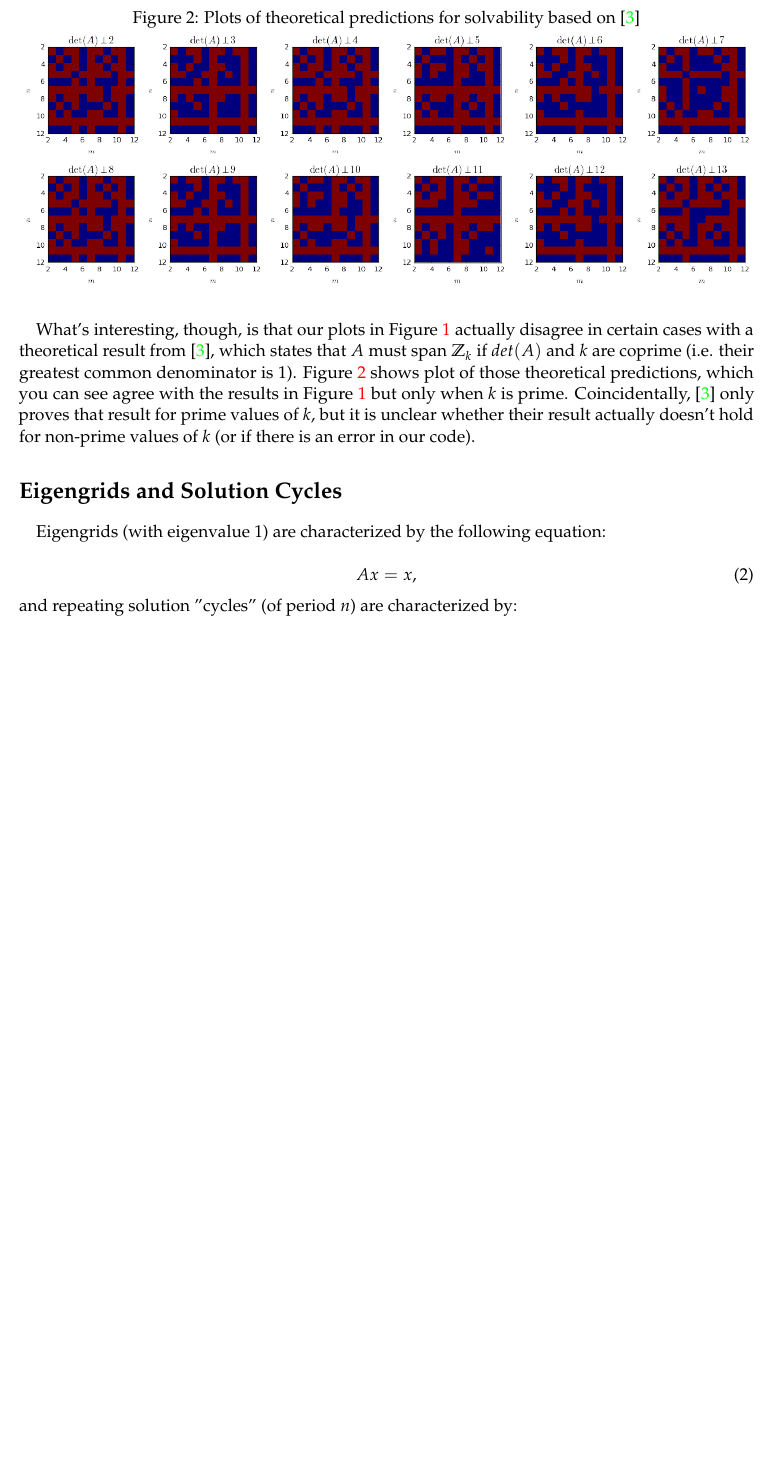
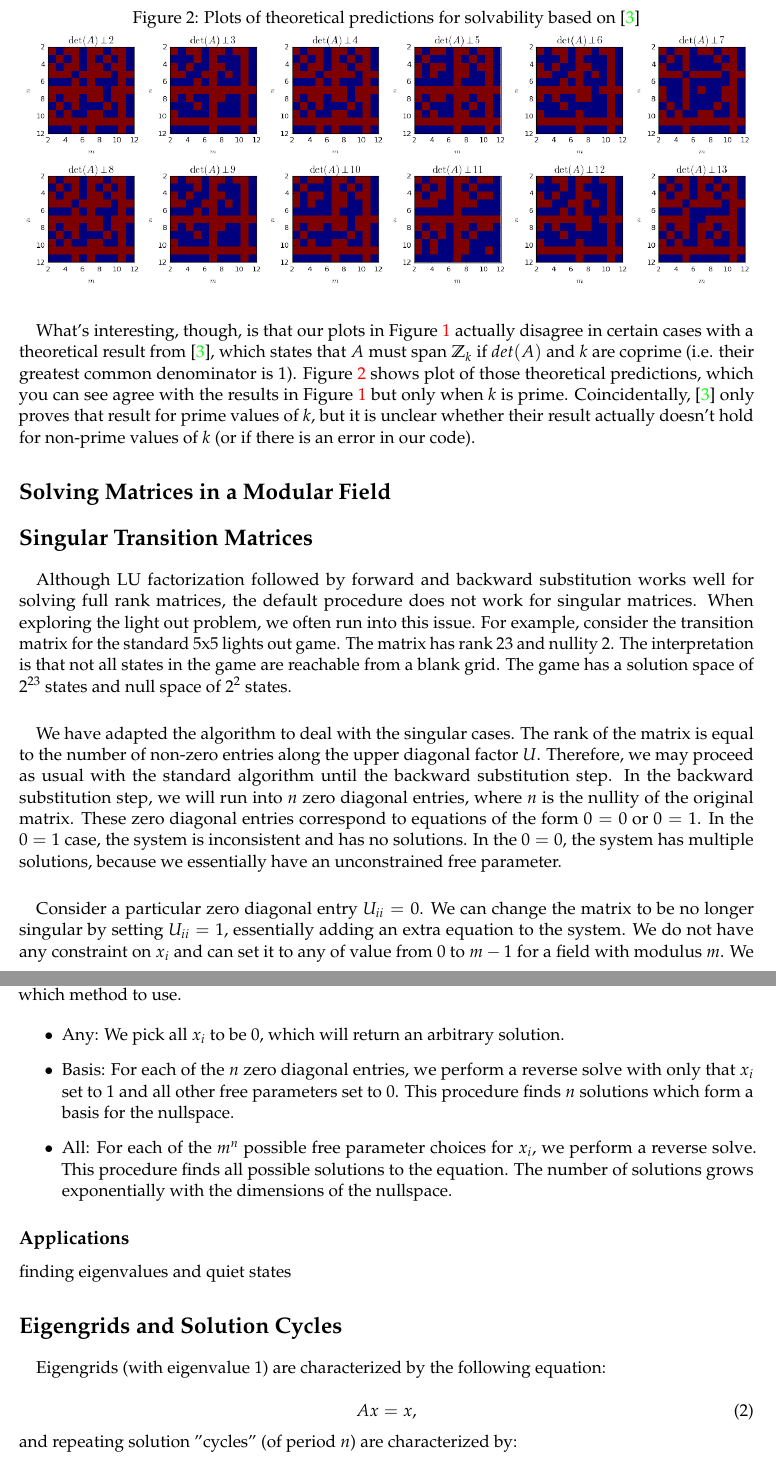
Before and after one commit to asross/am205-fproj, a LaTeX document (writeup/writeup.tex): part of page 3 of 4 before the commit and two parts of pages 3 and 4 of 5 after it, the two joined at a grey line, cut so that both start at the same text, the shorter picture padded with empty space. The pictures show the PDF file writeup/writeup.pdf that the author committed with the source.

Commit message:
Adding singular matrices to writeup

```diff
--- a/writeup/writeup.tex
+++ b/writeup/writeup.tex
@@ -58,6 +58,30 @@ Ax = b,
 
 \paragraph{} What's interesting, though, is that our plots in Figure \ref{nullity} actually disagree in certain cases with a theoretical result from \cite{involve}, which states that $A$ must span $\mathbb{Z}_k$ if $det(A)$ and $k$ are coprime (i.e. their greatest common denominator is 1). Figure \ref{relprime} shows plot of those theoretical predictions, which you can see agree with the results in Figure \ref{nullity} but only when $k$ is prime. Coincidentally, \cite{involve} only proves that result for prime values of $k$, but it is unclear whether their result actually doesn't hold for non-prime values of $k$ (or if there is an error in our code).
 
+
+\section*{Solving Matrices in a Modular Field}
+
+
+\section*{Singular Transition Matrices}
+\paragraph{} Although LU factorization followed by forward and backward substitution works well for solving full rank matrices, the default procedure does not work for singular matrices.  When exploring the light out problem, we often run into this issue.  For example, consider the transition matrix for the standard 5x5 lights out game.  The matrix has rank 23 and nullity 2.  The interpretation is that not all states in the game are reachable from a blank grid.  The game has a solution space of $2^{23}$ states and null space of $2^2$ states.
+
+
+\paragraph{} We have adapted the algorithm to deal with the singular cases.  The rank of the matrix is equal to the number of non-zero entries along the upper diagonal factor $U$.  Therefore, we may proceed as usual with the standard algorithm until the backward substitution step.  In the backward substitution step, we will run into $n$ zero diagonal entries, where $n$ is the nullity of the original matrix.  These zero diagonal entries correspond to equations of the form $0 = 0$ or $0 = 1$.  In the $0 = 1$ case, the system is inconsistent and has no solutions.  In the $0 = 0$, the system has multiple solutions, because we essentially have an unconstrained free parameter.
+
+
+\paragraph{} Consider a particular zero diagonal entry $U_{ii} = 0$.  We can change the matrix to be no longer singular by setting $U_{ii} = 1$, essentially adding an extra equation to the system.  We do not have any constraint on $x_i$ and can set it to any of value from 0 to $m - 1$ for a field with modulus $m$.  We consider 3 different ways to picking the free parameter $x_i$, and our solve method takes in a flag for which method to use.
+
+\begin{itemize}
+\item Any: We pick all $x_i$ to be 0, which will return an arbitrary solution.
+\item Basis: For each of the $n$ zero diagonal entries, we perform a reverse solve with only that $x_i$ set to 1 and all other free parameters set to 0.  This procedure finds $n$ solutions which form a basis for the nullspace.
+\item All: For each of the $m^n$ possible free parameter choices for $x_i$, we perform a reverse solve.  This procedure finds all possible solutions to the equation.  The number of solutions grows exponentially with the dimensions of the nullspace.
+\end{itemize}
+
+\subsection*{Applications}
+finding eigenvalues and quiet states
+
+
+
 \section*{Eigengrids and Solution Cycles}
 
 \paragraph{} Eigengrids (with eigenvalue 1) are characterized by the following equation:
```
Also changed, not shown: writeup/writeup.pdf.
